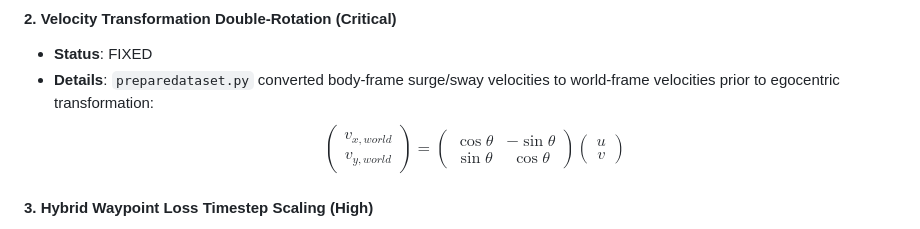
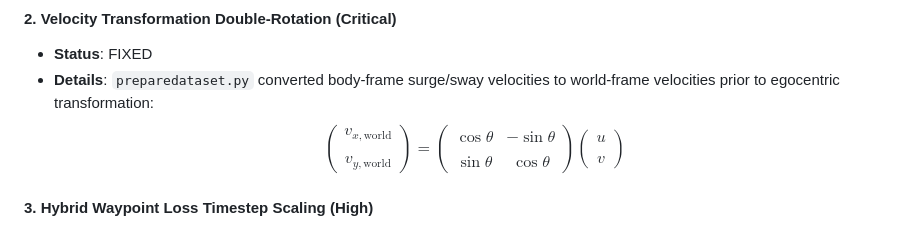
Before and after one commit to akshat-1/Marine-Diffusion-Planner, a Markdown page: ISSUES.md, the part around the change. Drawn GitHub-style.

```diff
--- a/ISSUES.md
+++ b/ISSUES.md
@@ -13,7 +13,7 @@ This document tracks identified codebase issues, architectural alignment with th
 #### 2. Velocity Transformation Double-Rotation (Critical)
 - **Status**: FIXED
 - **Details**: `preparedataset.py` converted body-frame surge/sway velocities to world-frame velocities prior to egocentric transformation:
-  $$\begin{pmatrix} v_{x,world} \\ v_{y,world} \end{pmatrix} = \begin{pmatrix} \cos\theta & -\sin\theta \\ \sin\theta & \cos\theta \end{pmatrix} \begin{pmatrix} u \\ v \end{pmatrix}$$
+  $$\begin{pmatrix} v_{x,\mathrm{world}} \\\\ v_{y,\mathrm{world}} \end{pmatrix} = \begin{pmatrix} \cos\theta & -\sin\theta \\\\ \sin\theta & \cos\theta \end{pmatrix} \begin{pmatrix} u \\\\ v \end{pmatrix}$$
 
 #### 3. Hybrid Waypoint Loss Timestep Scaling (High)
 - **Status**: FIXED
```
Also changed, not shown: reports/CODEBASE_CHANGES_SUMMARY.md (+2 -2 lines).
